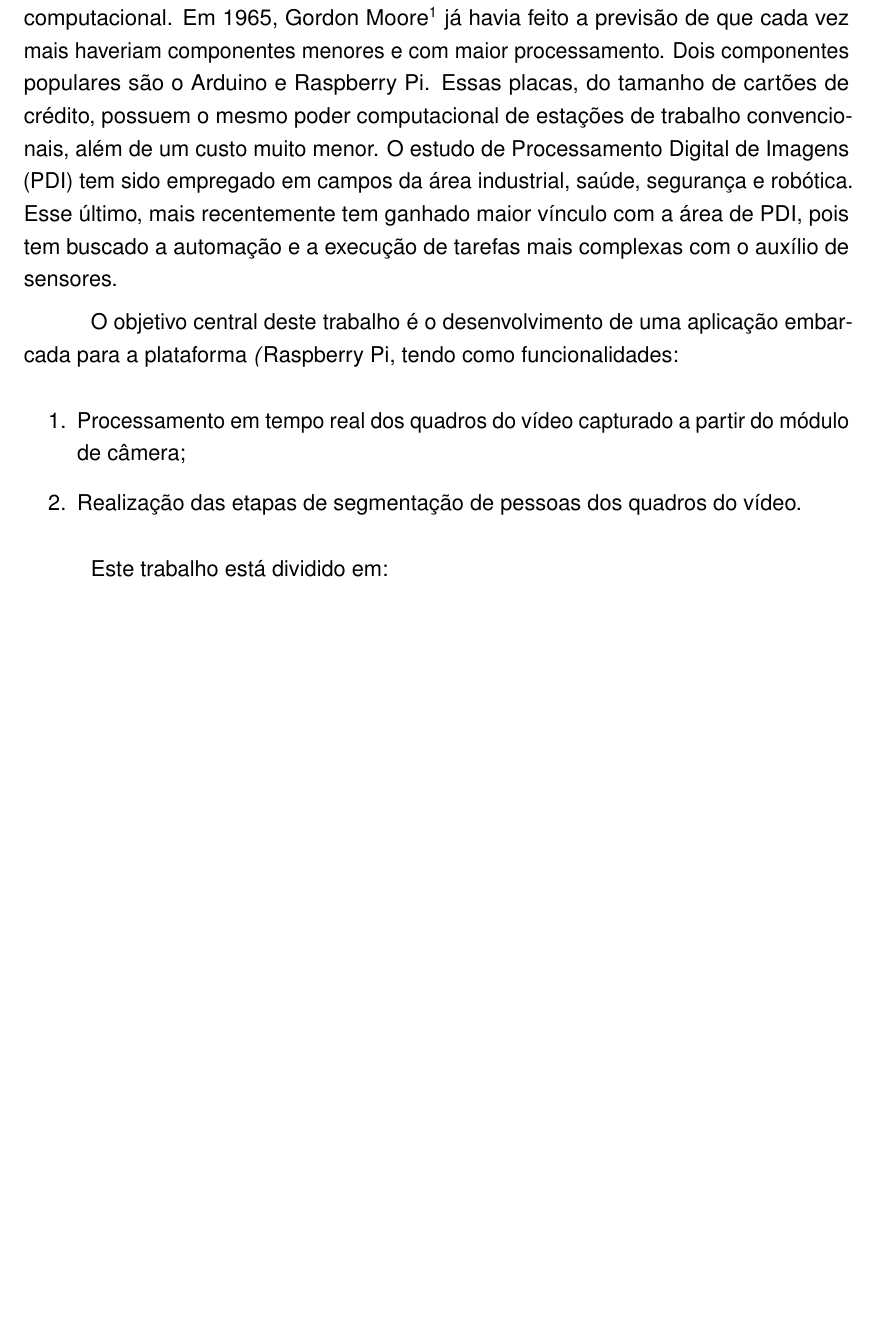
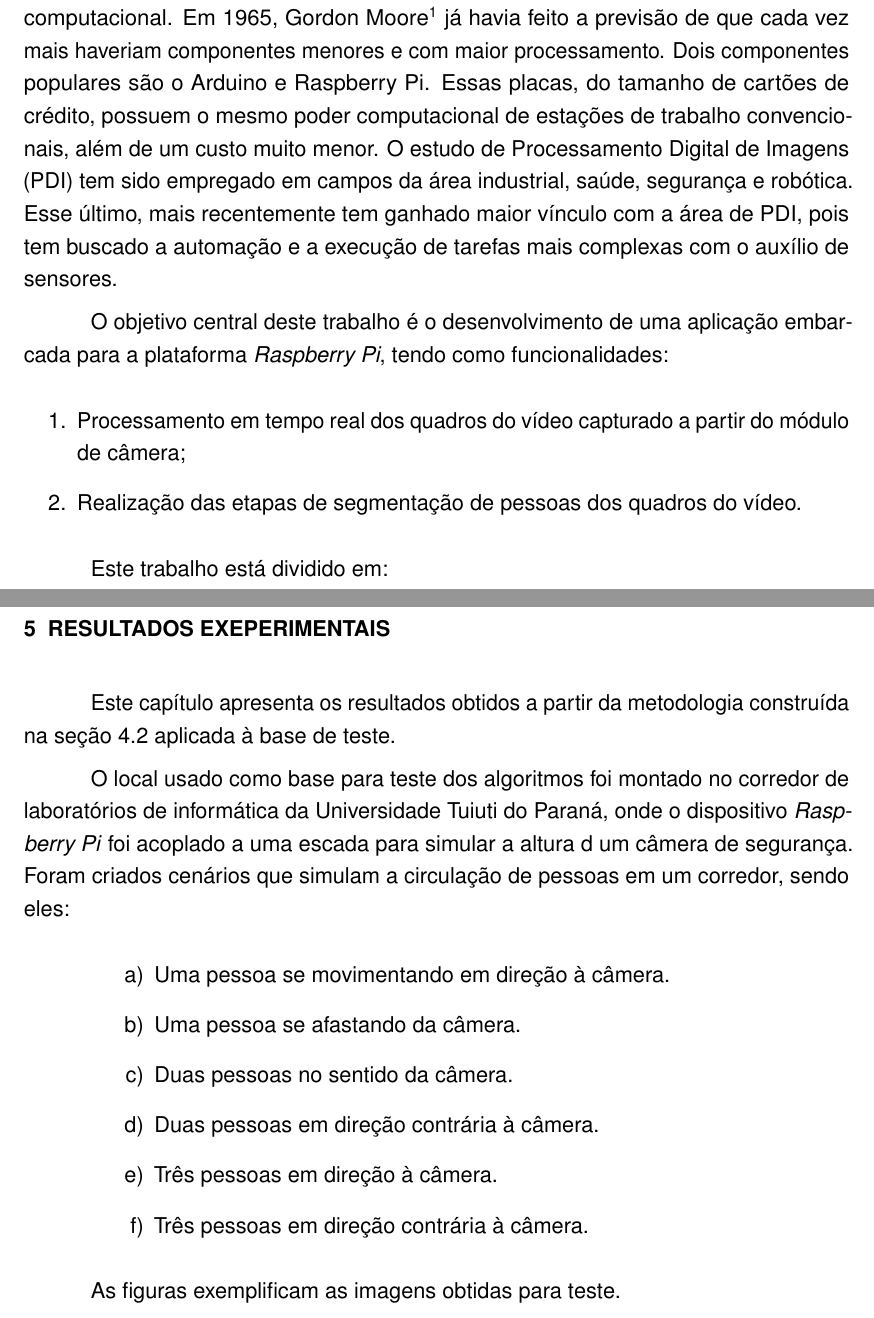
Before and after one commit to matmss/tcc_LaTeX, a LaTeX thesis (trabalho.tex): part of page 9 of 33 before the commit and two parts of pages 9 and 33 of 34 after it, the two joined at a grey line, cut so that both start at the same text, the shorter picture padded with empty space. Compiled offline with pdfLaTeX.

Commit message:
Insercao inicial dos resultados

```diff
--- a/trabalho.tex
+++ b/trabalho.tex
@@ -97,7 +97,7 @@ Diversos projetos de software embarcado têm surgido nos últimos anos, motivado
 }}  já havia feito a previsão de que cada vez mais haveriam componentes menores e com maior processamento.
 Dois componentes populares são o Arduino e Raspberry Pi.  Essas placas, do tamanho de cartões de crédito, possuem o mesmo poder computacional de estações de trabalho convencionais, além de um custo muito menor.   O estudo de Processamento Digital de Imagens (PDI) tem sido empregado em campos da área industrial, saúde, segurança e robótica. Esse último, mais recentemente tem ganhado maior vínculo com a área de PDI, pois tem buscado a automação e a execução de tarefas mais complexas com o auxílio de sensores.
 
-O objetivo central deste trabalho é o desenvolvimento de uma aplicação embarcada para a plataforma \textit(Raspberry Pi}, tendo como funcionalidades:
+O objetivo central deste trabalho é o desenvolvimento de uma aplicação embarcada para a plataforma \textit{Raspberry Pi}, tendo como funcionalidades:
 
 \begin{enumerate}
     \item Processamento em tempo real dos quadros do vídeo capturado a partir do módulo de câmera;
@@ -537,10 +537,24 @@ Esta seção apresenta o processo utilizado para a segmentação de pessoas em v
 \end{figure}
 % -----------------------------------------------------------------------
 % -----------------------------------------------------------------------
-%%\chapter{Resultados Exeperimentais}
-%%\label{cap:resultados}
+\chapter{Resultados Exeperimentais}
+\label{cap:resultados}
 
-%%Validação da metodologia apresentada no \autoref{cap:metodologia}.
+Este capítulo apresenta os resultados obtidos a partir da metodologia construída na seção 4.2 aplicada à base de teste.
+
+O local usado como base para teste dos algoritmos foi montado no corredor de laboratórios de informática da Universidade Tuiuti do Paraná, onde o dispositivo \textit{Raspberry Pi} foi acoplado a uma escada para simular a altura d um câmera de segurança.
+Foram criados cenários que simulam a circulação de pessoas em um corredor, sendo eles:
+
+\begin{lista}
+    \item Uma pessoa se movimentando em direção à câmera.
+    \item Uma pessoa se afastando da câmera.
+    \item Duas pessoas no sentido da câmera.
+    \item Duas pessoas em direção contrária à câmera.
+    \item Três pessoas em direção à câmera.
+    \item Três pessoas em direção contrária à câmera.
+\end{lista}
+
+As figuras exemplificam as imagens obtidas para teste.
 
 % -----------------------------------------------------------------------
 % -----------------------------------------------------------------------
```
